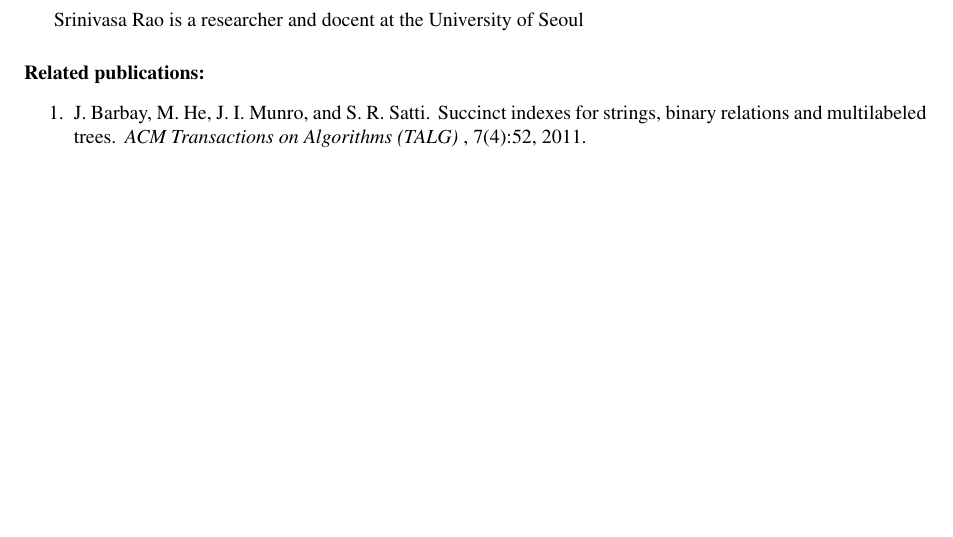
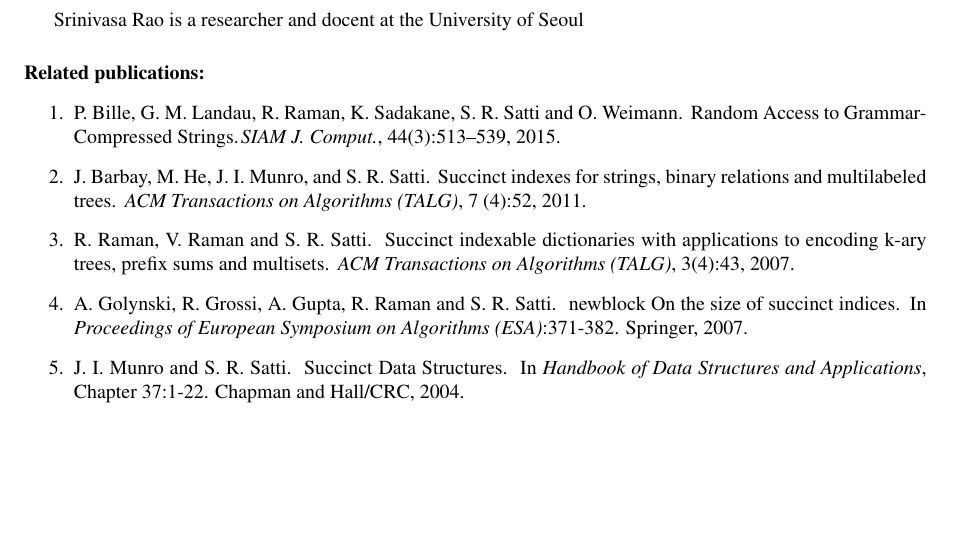
Before and after one commit to FineGrainedAnalysis/Workshop, a LaTeX paper (2017-WorkshopProposal-AdaptivityAndCompression.tex): part of page 8 of 10, cut so that both start at the same text. Compiled offline with pdfLaTeX.

Commit message:
Added publications of Srinivasa

```diff
--- a/2017-WorkshopProposal-AdaptivityAndCompression.tex
+++ b/2017-WorkshopProposal-AdaptivityAndCompression.tex
@@ -630,11 +630,11 @@ COMPLETE Vita of Srinivasa.
 
 \paragraph{Related publications:}
 \begin{enumerate}
-\item
-J.~Barbay, M.~He, J.~I. Munro, and S.~R. Satti.
-\newblock Succinct indexes for strings, binary relations and multilabeled
-  trees.
-\newblock {\em ACM Transactions on Algorithms ({TALG})} , 7(4):52, 2011.
+\item P.~Bille, G.~M.~Landau, R.~Raman, K.~Sadakane, S.~R.~Satti and O.~Weimann. \newblock Random Access to Grammar-Compressed Strings.\newblock \emph{{SIAM} J. Comput.}, 44(3):513--539, 2015.
+\item J.~Barbay, M.~He, J.~I.~Munro, and S.~R.~Satti. \newblock Succinct indexes for strings, binary relations and multilabeled trees. \newblock \emph{ACM Transactions on Algorithms (TALG)}, 7 (4):52, 2011.
+\item R.~Raman, V.~Raman and S.~R.~Satti. \newblock Succinct indexable dictionaries with applications to encoding k-ary trees, prefix sums and multisets. \newblock \emph{ACM Transactions on Algorithms (TALG)}, 3(4):43, 2007.
+\item A.~Golynski, R.~Grossi, A.~Gupta, R.~Raman and S.~R.~Satti. \ newblock On the size of succinct indices. \newblock In \emph {Proceedings of European Symposium on Algorithms (ESA)}:371-382.  Springer, 2007.
+\item J.~I.~Munro and S.~R.~Satti. \newblock Succinct Data Structures. \newblock In \emph{Handbook of Data Structures and Applications}, Chapter 37:1-22. {Chapman and Hall/CRC}, 2004.
 \end{enumerate}
 
 %%%%%%%%%%%%%%%%%%%%%%%%%%%%%%%%%%%%%%%%%%%%%%%%%%%%%%%%%%%%%%%%%%%%%%%%%%%%%%%%%%%%%%%%%%%%%%%%%%%%%%%%%%%%%%%%%%%%%%%%%%%%%%%%%%%%%%%%%%%%%%%%%%%%%%%%%%%%%%%%%%%%%%%%%%%%%%%%%%%%%%%%%%%%%%%%%%%%%%%%%%%%%%%%%%%%%%%%%%%%%%%%%%%%%%%%%%%%%%%%%%%%%%%%%%%%%%%%%%%%%%%%%%%%%%%%%%%%%%%%%%%%%%%%%%%%%%%%%%%%%%%%%%
```
